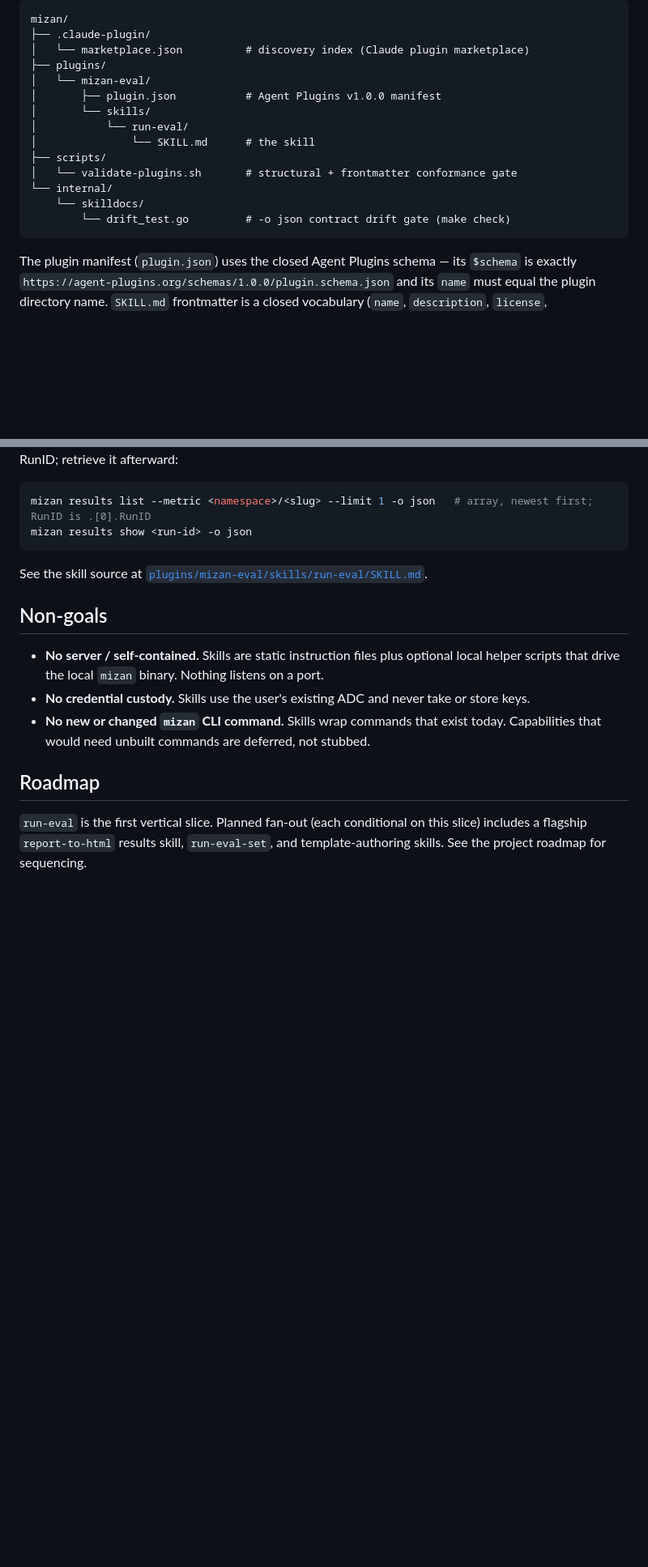
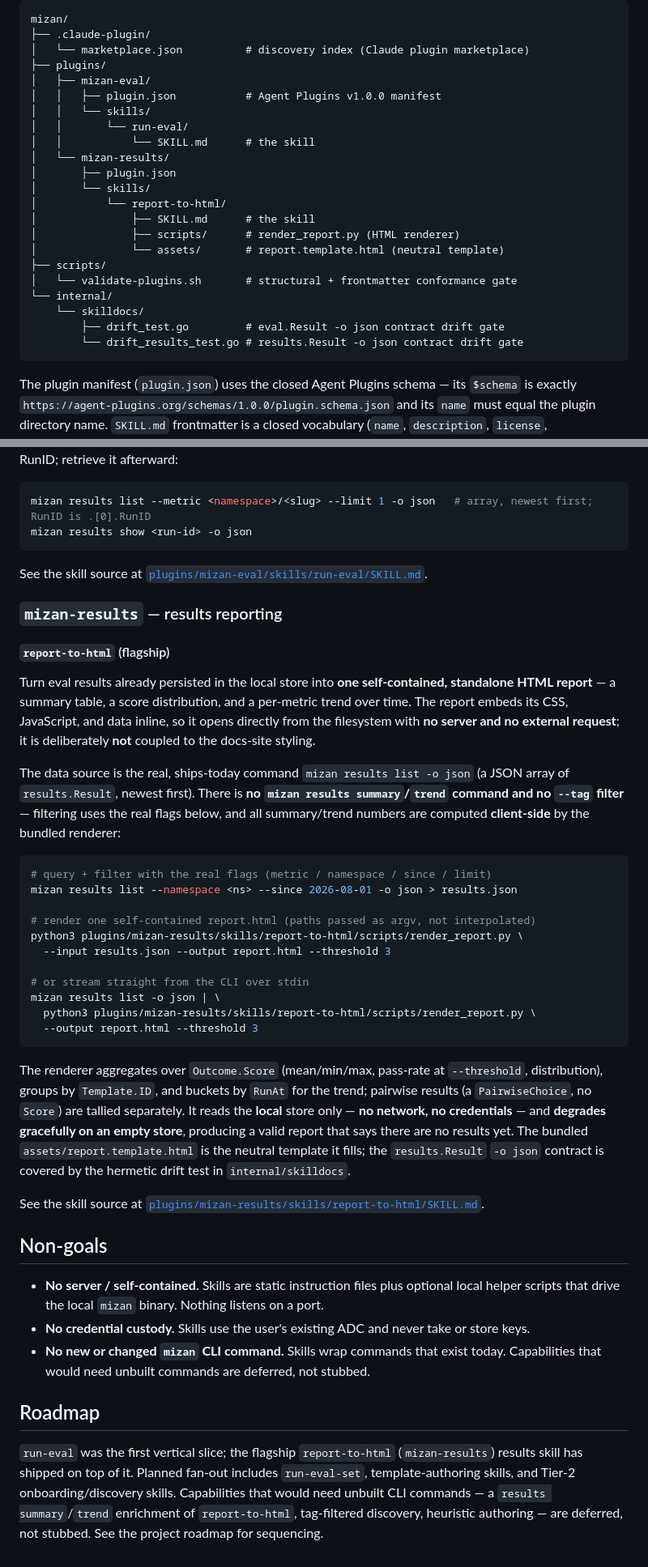
Before and after one commit to ghchinoy/mizan, a Markdown page: docs/agent-skills.md, 2 parts joined by grey strips. Shown at 81% size. Rendered like a GitHub page; blank space fills up the shorter version.

Commit message:
docs(agent-skills): document report-to-html skill and mizan-results plugin
Add the mizan-results / report-to-html section, install steps, directory
tree, drift-gate description, and roadmap update to the docs/ SSOT so it
syncs into the Starlight site via the existing DOC_MAP mechanism.

````diff
--- a/docs/agent-skills.md
+++ b/docs/agent-skills.md
@@ -23,16 +23,24 @@ mizan/
 ├── .claude-plugin/
 │   └── marketplace.json          # discovery index (Claude plugin marketplace)
 ├── plugins/
-│   └── mizan-eval/
-│       ├── plugin.json           # Agent Plugins v1.0.0 manifest
+│   ├── mizan-eval/
+│   │   ├── plugin.json           # Agent Plugins v1.0.0 manifest
+│   │   └── skills/
+│   │       └── run-eval/
+│   │           └── SKILL.md      # the skill
+│   └── mizan-results/
+│       ├── plugin.json
 │       └── skills/
-│           └── run-eval/
-│               └── SKILL.md      # the skill
+│           └── report-to-html/
+│               ├── SKILL.md      # the skill
+│               ├── scripts/      # render_report.py (HTML renderer)
+│               └── assets/       # report.template.html (neutral template)
 ├── scripts/
 │   └── validate-plugins.sh       # structural + frontmatter conformance gate
 └── internal/
     └── skilldocs/
-        └── drift_test.go         # -o json contract drift gate (make check)
+        ├── drift_test.go         # eval.Result -o json contract drift gate
+        └── drift_results_test.go # results.Result -o json contract drift gate
 ```
 
 The plugin manifest (`plugin.json`) uses the closed Agent Plugins schema — its
@@ -157,6 +171,48 @@ mizan results show <run-id> -o json
 See the skill source at
 [`plugins/mizan-eval/skills/run-eval/SKILL.md`](../plugins/mizan-eval/skills/run-eval/SKILL.md).
 
+### `mizan-results` — results reporting
+
+#### `report-to-html` (flagship)
+
+Turn eval results already persisted in the local store into **one self-contained,
+standalone HTML report** — a summary table, a score distribution, and a per-metric
+trend over time. The report embeds its CSS, JavaScript, and data inline, so it
+opens directly from the filesystem with **no server and no external request**; it
+is deliberately **not** coupled to the docs-site styling.
+
+The data source is the real, ships-today command `mizan results list -o json` (a
+JSON array of `results.Result`, newest first). There is **no `mizan results
+summary`/`trend` command and no `--tag` filter** — filtering uses the real flags
+below, and all summary/trend numbers are computed **client-side** by the bundled
+renderer:
+
+```bash
+# query + filter with the real flags (metric / namespace / since / limit)
+mizan results list --namespace <ns> --since 2026-08-01 -o json > results.json
+
+# render one self-contained report.html (paths passed as argv, not interpolated)
+python3 plugins/mizan-results/skills/report-to-html/scripts/render_report.py \
+  --input results.json --output report.html --threshold 3
+
+# or stream straight from the CLI over stdin
+mizan results list -o json | \
+  python3 plugins/mizan-results/skills/report-to-html/scripts/render_report.py \
+  --output report.html --threshold 3
+```
+
+The renderer aggregates over `Outcome.Score` (mean/min/max, pass-rate at
+`--threshold`, distribution), groups by `Template.ID`, and buckets by `RunAt` for
+the trend; pairwise results (a `PairwiseChoice`, no `Score`) are tallied
+separately. It reads the **local** store only — **no network, no credentials** —
+and **degrades gracefully on an empty store**, producing a valid report that says
+there are no results yet. The bundled `assets/report.template.html` is the neutral
+template it fills; the `results.Result` `-o json` contract is covered by the
+hermetic drift test in `internal/skilldocs`.
+
+See the skill source at
+[`plugins/mizan-results/skills/report-to-html/SKILL.md`](../plugins/mizan-results/skills/report-to-html/SKILL.md).
+
 ## Non-goals
 
 - **No server / self-contained.** Skills are static instruction files plus
@@ -169,6 +225,9 @@ See the skill source at
 
 ## Roadmap
 
-`run-eval` is the first vertical slice. Planned fan-out (each conditional on this
-slice) includes a flagship `report-to-html` results skill, `run-eval-set`, and
-template-authoring skills. See the project roadmap for sequencing.
+`run-eval` was the first vertical slice; the flagship `report-to-html`
+(`mizan-results`) results skill has shipped on top of it. Planned fan-out includes
+`run-eval-set`, template-authoring skills, and Tier-2 onboarding/discovery skills.
+Capabilities that would need unbuilt CLI commands — a `results summary`/`trend`
+enrichment of `report-to-html`, tag-filtered discovery, heuristic authoring — are
+deferred, not stubbed. See the project roadmap for sequencing.
````
Also changed, not shown: other parts of docs/agent-skills.md (+14 -8 lines).
